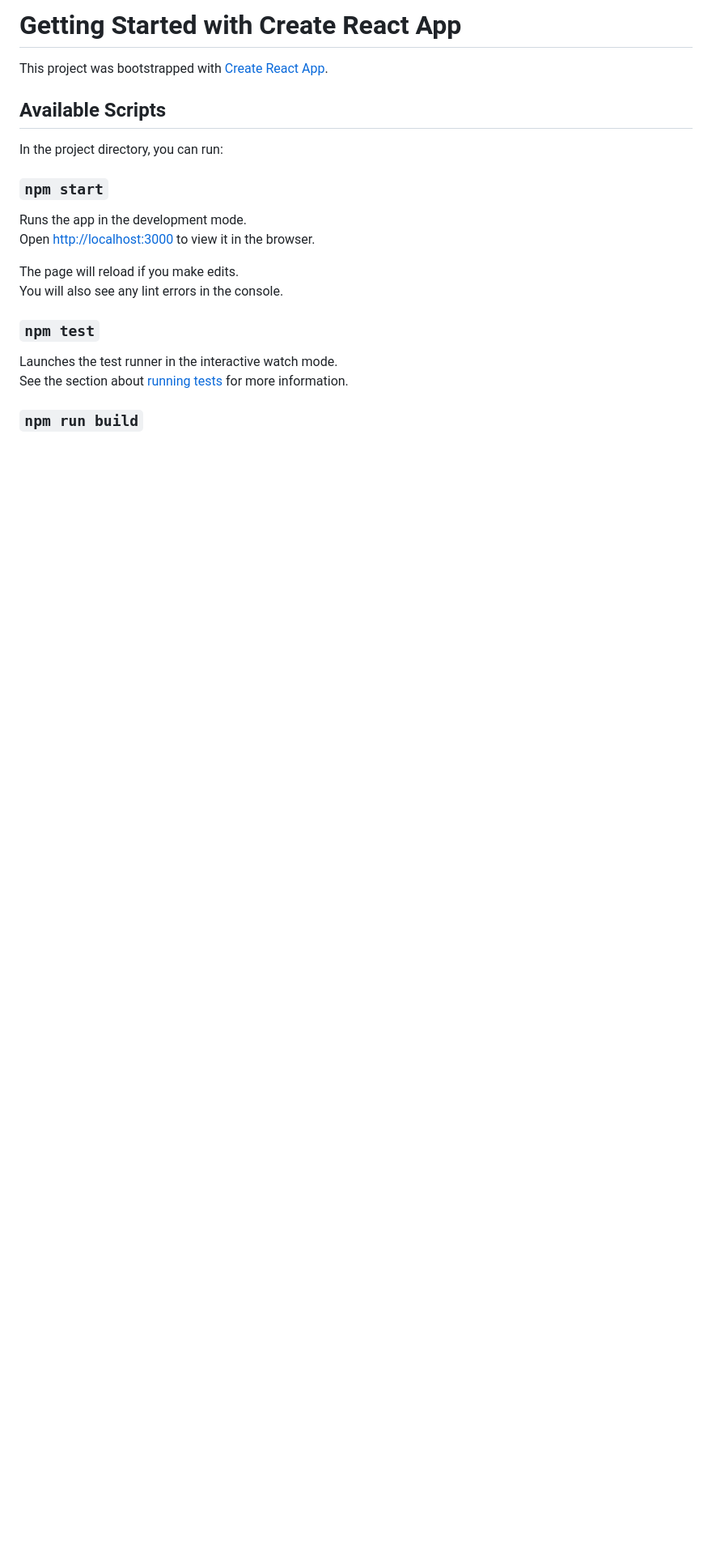
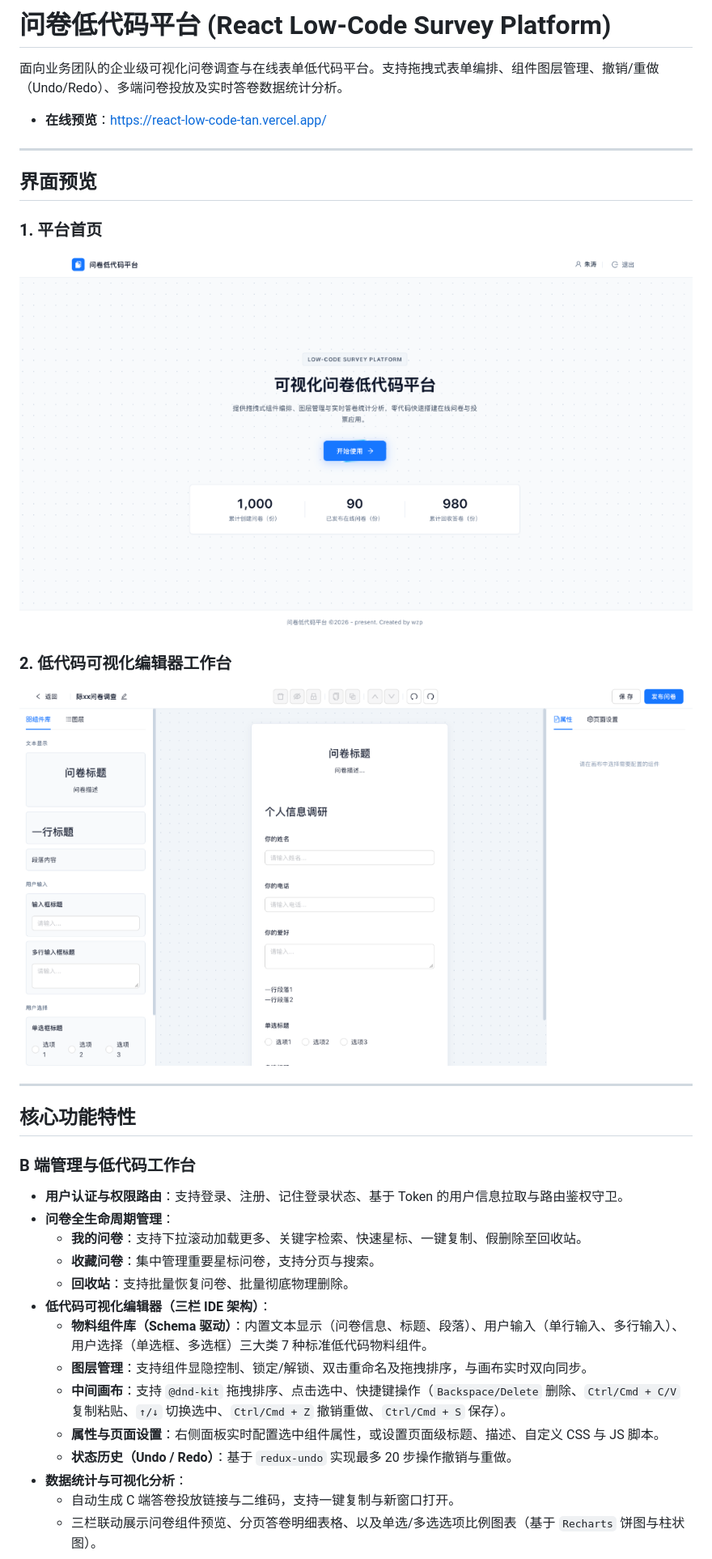
Before and after one commit to WWW-max/react-low-code, a Markdown page: README.md, the part around one of its changes. Shown at 81% size. GitHub-like rendering; pictures changed too: docs/images/editor-preview.png (added), docs/images/home-preview.png (added); blank space fills up the shorter version.

Commit message:
docs: add preview images and update platform branding in README and Home page

```diff
--- a/README.md
+++ b/README.md
@@ -1,23 +1,36 @@
-# Getting Started with Create React App
+# 问卷低代码平台 (React Low-Code Survey Platform)
 
-This project was bootstrapped with [Create React App](https://github.com/facebook/create-react-app).
+面向业务团队的企业级可视化问卷调查与在线表单低代码平台。支持拖拽式表单编排、组件图层管理、撤销/重做（Undo/Redo）、多端问卷投放及实时答卷数据统计分析。
 
-## Available Scripts
+- **在线预览**：[https://react-low-code-tan.vercel.app/](https://react-low-code-tan.vercel.app/)
 
-In the project directory, you can run:
+---
 
-### `npm start`
+## 界面预览
 
-Runs the app in the development mode.\
-Open [http://localhost:3000](http://localhost:3000) to view it in the browser.
+### 1. 平台首页
+![平台首页](./docs/images/home-preview.png)
 
-The page will reload if you make edits.\
-You will also see any lint errors in the console.
+### 2. 低代码可视化编辑器工作台
+![低代码编辑器工作台](./docs/images/editor-preview.png)
 
-### `npm test`
+---
 
-Launches the test runner in the interactive watch mode.\
-See the section about [running tests](https://facebook.github.io/create-react-app/docs/running-tests) for more information.
+## 核心功能特性
 
-### `npm run build`
+### B 端管理与低代码工作台
+- **用户认证与权限路由**：支持登录、注册、记住登录状态、基于 Token 的用户信息拉取与路由鉴权守卫。
+- **问卷全生命周期管理**：
+  - **我的问卷**：支持下拉滚动加载更多、关键字检索、快速星标、一键复制、假删除至回收站。
+  - **收藏问卷**：集中管理重要星标问卷，支持分页与搜索。
+  - **回收站**：支持批量恢复问卷、批量彻底物理删除。
+- **低代码可视化编辑器（三栏 IDE 架构）**：
+  - **物料组件库（Schema 驱动）**：内置文本显示（问卷信息、标题、段落）、用户输入（单行输入、多行输入）、用户选择（单选框、多选框）三大类 7 种标准低代码物料组件。
+  - **图层管理**：支持组件显隐控制、锁定/解锁、双击重命名及拖拽排序，与画布实时双向同步。
+  - **中间画布**：支持 `@dnd-kit` 拖拽排序、点击选中、快捷键操作（`Backspace/Delete` 删除、`Ctrl/Cmd + C/V` 复制粘贴、`↑/↓` 切换选中、`Ctrl/Cmd + Z` 撤销重做、`Ctrl/Cmd + S` 保存）。
+  - **属性与页面设置**：右侧面板实时配置选中组件属性，或设置页面级标题、描述、自定义 CSS 与 JS 脚本。
+  - **状态历史（Undo / Redo）**：基于 `redux-undo` 实现最多 20 步操作撤销与重做。
+- **数据统计与可视化分析**：
+  - 自动生成 C 端答卷投放链接与二维码，支持一键复制与新窗口打开。
+  - 三栏联动展示问卷组件预览、分页答卷明细表格、以及单选/多选选项比例图表（基于 `Recharts` 饼图与柱状图）。
 
```
Also changed, not shown: other parts of README.md (+82 -13 lines), 1 other file.
